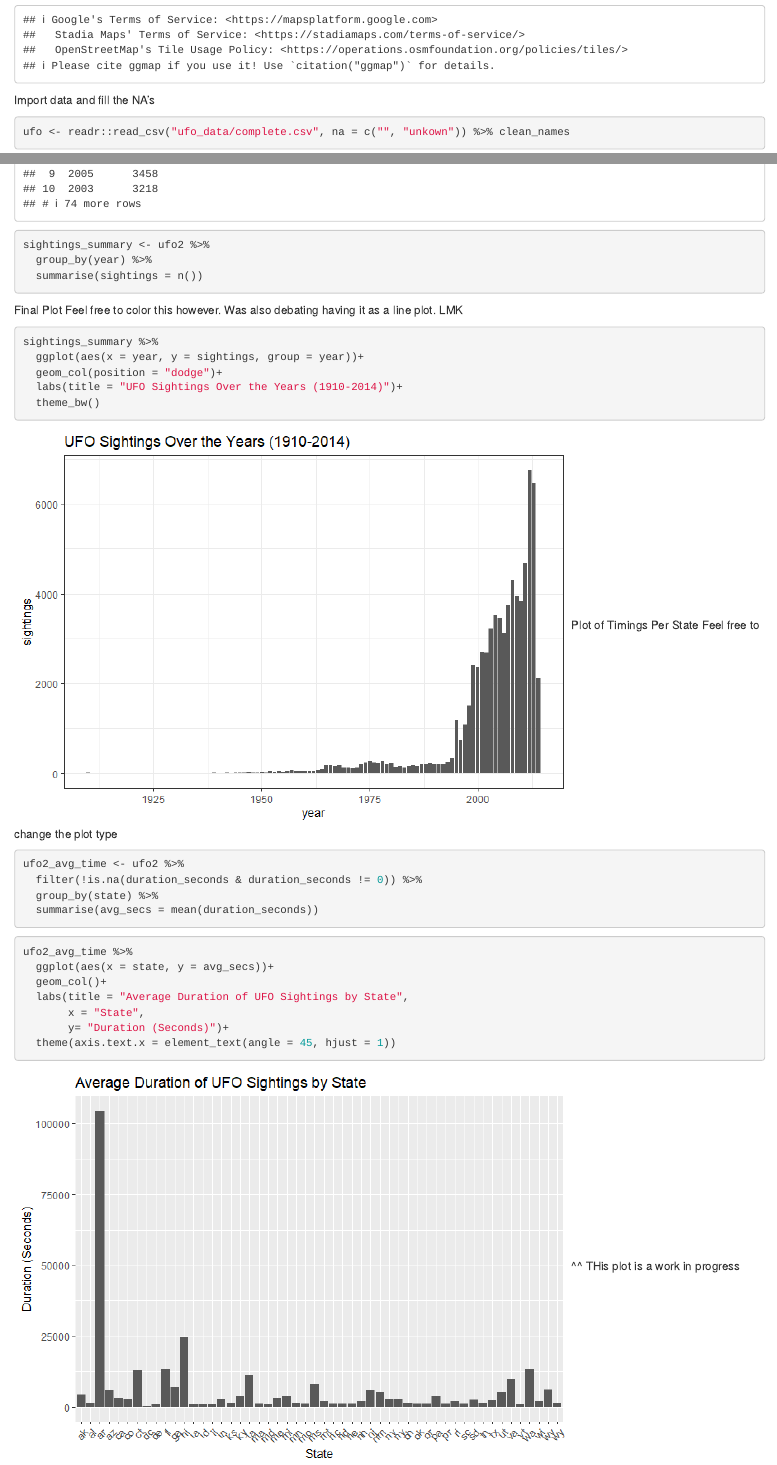
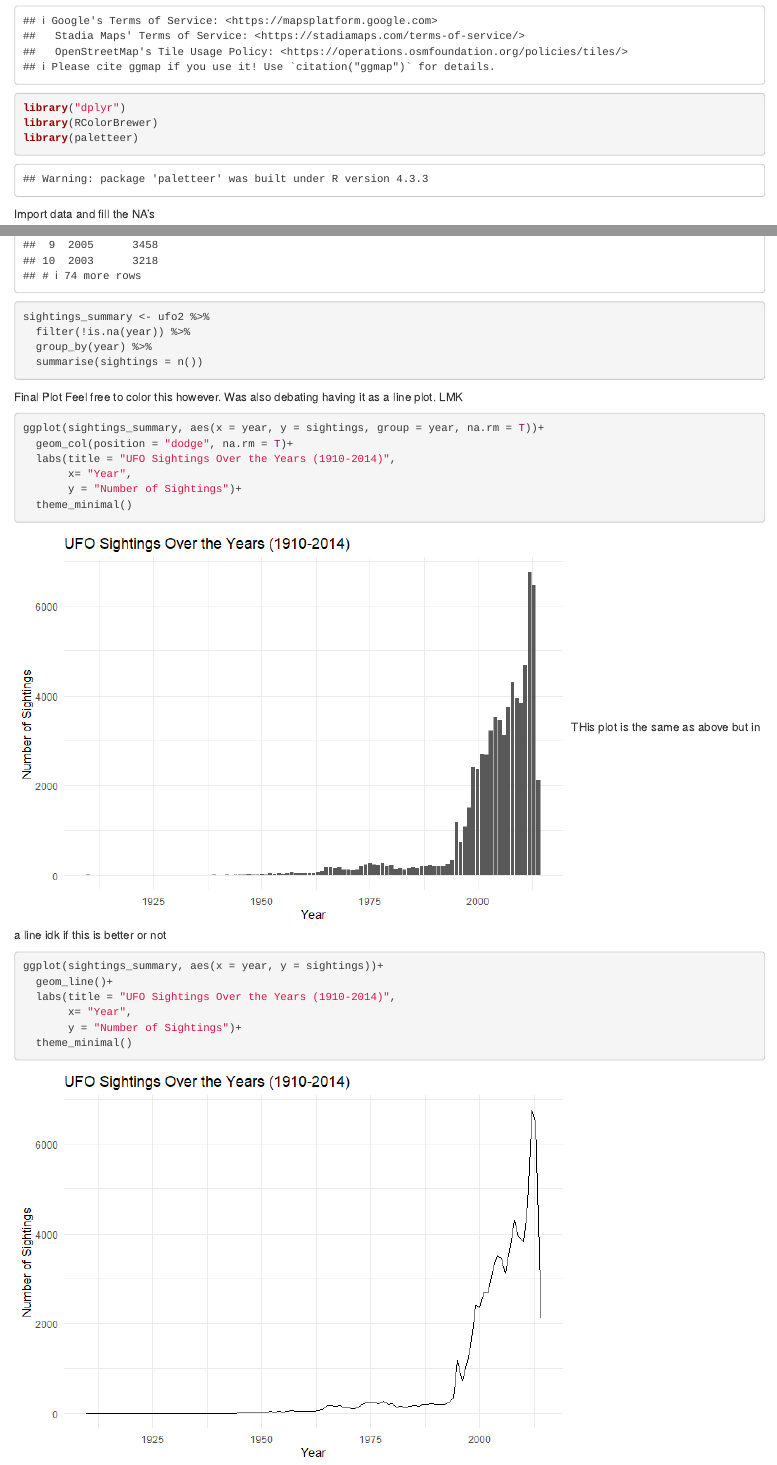
Before and after one commit to jASC2/BIS15W2024_group12, an R Markdown document (ufo.Rmd): the page in a window 1100 px wide, from 620 px down before the commit and from 670 px down after it, so that both start at the same text, and a second part further down, joined at a grey line. The pictures show the output file ufo.html that the author committed with the source, opened offline.

Commit message:
plots over time update

````diff
--- a/ufo.Rmd
+++ b/ufo.Rmd
@@ -11,10 +11,18 @@ knitr::opts_chunk$set(echo = TRUE)
 ```
 
 ```{r}
+#install.packages("paletteer")
+```
+
+
+```{r}
 library("tidyverse")
 library("naniar")
 library("janitor")
 library("ggmap")
+library("dplyr")
+library(RColorBrewer)
+library(paletteer)
 ```
 
 Import data and fill the NA's
@@ -87,19 +95,33 @@ ufo2 %>%
 
 ```{r}
 sightings_summary <- ufo2 %>%
+  filter(!is.na(year)) %>%
   group_by(year) %>%
   summarise(sightings = n())
 ```
 
 Final Plot
 Feel free to color this however. Was also debating having it as a line plot. LMK
+
 ```{r}
-sightings_summary %>%
-  ggplot(aes(x = year, y = sightings, group = year))+
-  geom_col(position = "dodge")+
-  labs(title = "UFO Sightings Over the Years (1910-2014)")+
-  theme_bw()
+ggplot(sightings_summary, aes(x = year, y = sightings, group = year, na.rm = T))+
+  geom_col(position = "dodge", na.rm = T)+
+  labs(title = "UFO Sightings Over the Years (1910-2014)",
+       x= "Year",
+       y = "Number of Sightings")+
+  theme_minimal()
+
 ```
+THis plot is the same as above but in a line idk if this is better or not
+```{r}
+ggplot(sightings_summary, aes(x = year, y = sightings))+
+  geom_line()+
+  labs(title = "UFO Sightings Over the Years (1910-2014)",
+       x= "Year",
+       y = "Number of Sightings")+
+  theme_minimal()
+```
+
 Plot of Timings Per State
 Feel free to change the plot type
 ```{r}
````
Also changed, not shown: ufo.html, ufo.md, ufo_files/figure-html/unnamed-chunk-11-1.png (added), ufo_files/figure-html/unnamed-chunk-16-1.png, ufo_files/figure-html/unnamed-chunk-17-1.png, ufo_files/figure-html/unnamed-chunk-18-1.png (added), ufo_files/figure-html/unnamed-chunk-19-1.png (added), 1 other file.
